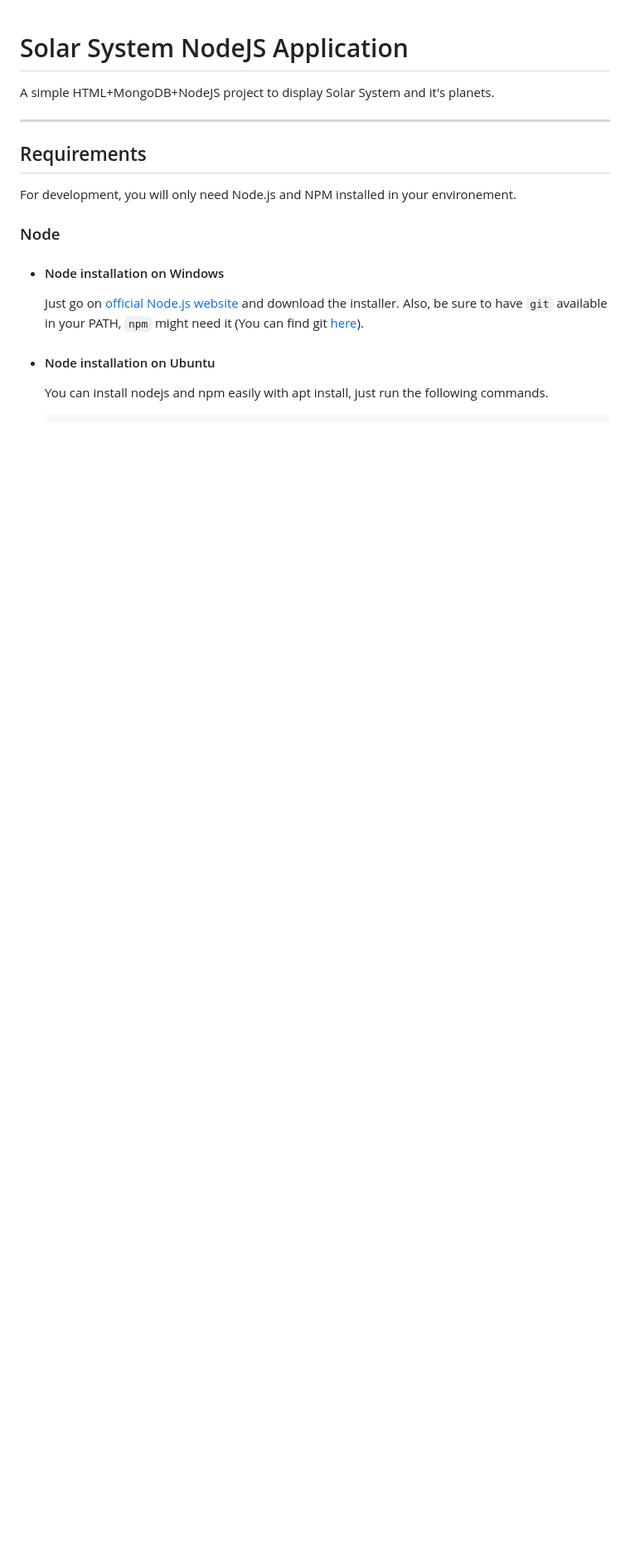
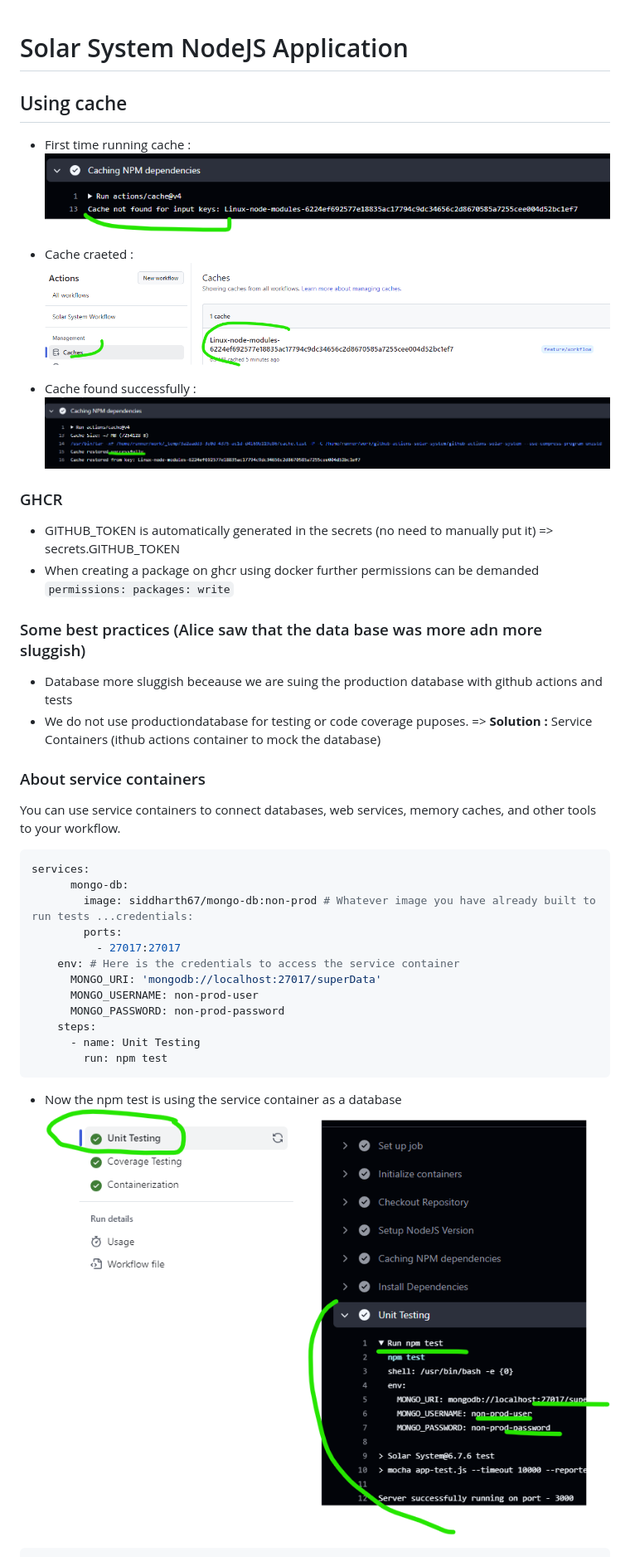
Before and after one commit to kodekloudhub/github-actions-solar-system, a Markdown page: README.md, the part around one of its changes. Shown at 83% size. GitHub-like rendering; pictures changed too: ReadmeImages/cache-created.png (added), ReadmeImages/cache-ok.png (added), ReadmeImages/first-cache.png (added); blank space fills up the shorter version.

````diff
--- a/README.md
+++ b/README.md
@@ -1,19 +1,41 @@
 # Solar System NodeJS Application
+## Using cache
+- First time running cache :
+![first-cache](ReadmeImages/first-cache.png)
 
-A simple HTML+MongoDB+NodeJS project to display Solar System and it's planets.
+- Cache craeted :
+![cache-created](ReadmeImages/cache-created.png)
 
----
-## Requirements
+- Cache found successfully :
+![cache-ok](ReadmeImages/cache-ok.png)
 
-For development, you will only need Node.js and NPM installed in your environement.
+### GHCR
+- GITHUB_TOKEN is automatically generated in the secrets (no need to manually put it) => secrets.GITHUB_TOKEN
+- When creating a package on ghcr using docker further permissions can be demanded ``` permissions: packages: write ```
 
-### Node
-- #### Node installation on Windows
+### Some best practices (Alice saw that the data base was more adn more sluggish)
+- Database more sluggish beceause we are suing the production database with github actions and tests
+- We do not use productiondatabase for testing or code coverage puposes.
+=> **Solution :** Service Containers (ithub actions container to mock the database)
 
-  Just go on [official Node.js website](https://nodejs.org/) and download the installer.
-Also, be sure to have `git` available in your PATH, `npm` might need it (You can find git [here](https://git-scm.com/)).
+### About service containers
+You can use service containers to connect databases, web services, memory caches, and other tools to your workflow.
 
-- #### Node installation on Ubuntu
+```bash
+services:
+      mongo-db:
+        image: siddharth67/mongo-db:non-prod # Whatever image you have already built to run tests ...credentials:
+        ports:
+          - 27017:27017
+    env: # Here is the credentials to access the service container
+      MONGO_URI: 'mongodb://localhost:27017/superData'
+      MONGO_USERNAME: non-prod-user
+      MONGO_PASSWORD: non-prod-password
+    steps:
+      - name: Unit Testing
+        run: npm test
+```
 
-  You can install nodejs and npm easily with apt install, just run the following commands.
+- Now the npm test is using the service container as a database
+![service-container](ReadmeImages/service-container.png)
 
````
Also changed, not shown: other parts of README.md (+15 -28 lines), 2 other files.
